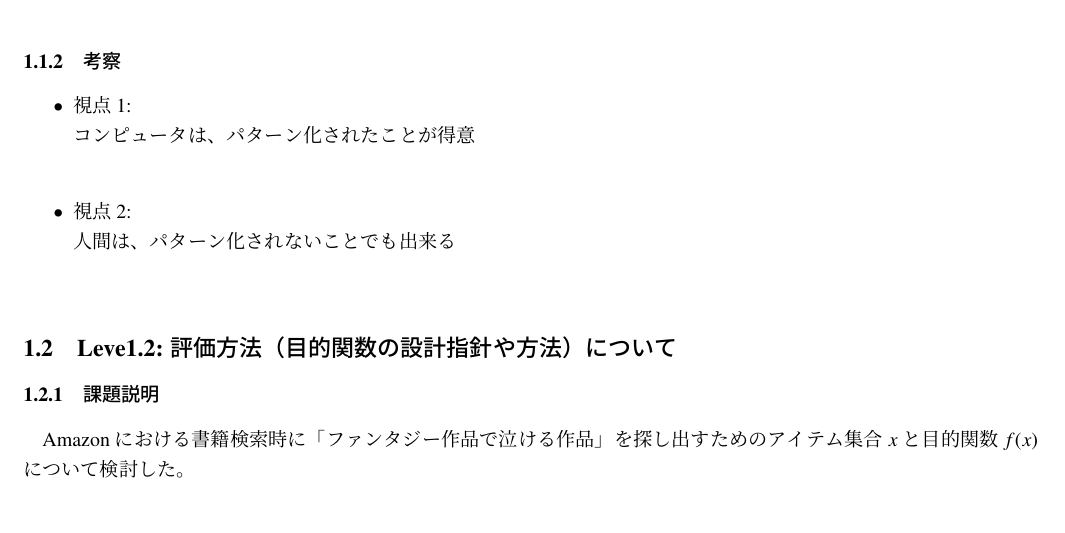
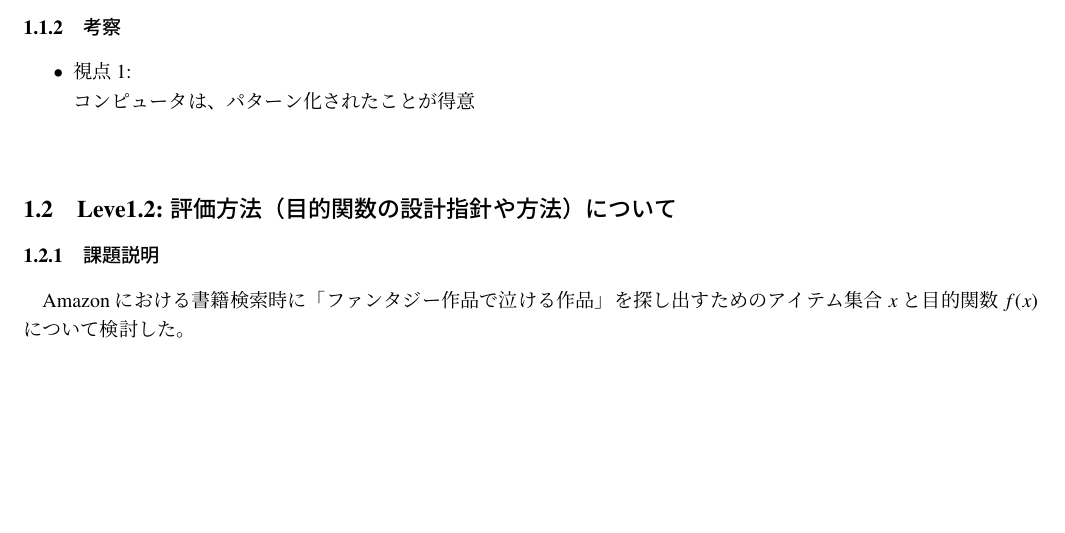
Before and after one commit to monako12/experiment2, a LaTeX document (search1-utf8.tex, which reads level1.1.tex): part of page 2 of 11, cut so that both start at the same text, the shorter picture padded with empty space. Compiled offline with pLaTeX and dvipdfmx; a LaTeX package or settings file that is missing is left out.

Commit message:
yabiku
yuuki

```diff
--- a/level1.1.tex
+++ b/level1.1.tex
@@ -11,6 +11,4 @@
 \begin{itemize}
  \item 視点1: \\
 コンピュータは、パターン化されたことが得意\\
- \item 視点2: \\
-人間は、パターン化されないことでも出来る\\
 \end{itemize}
```
